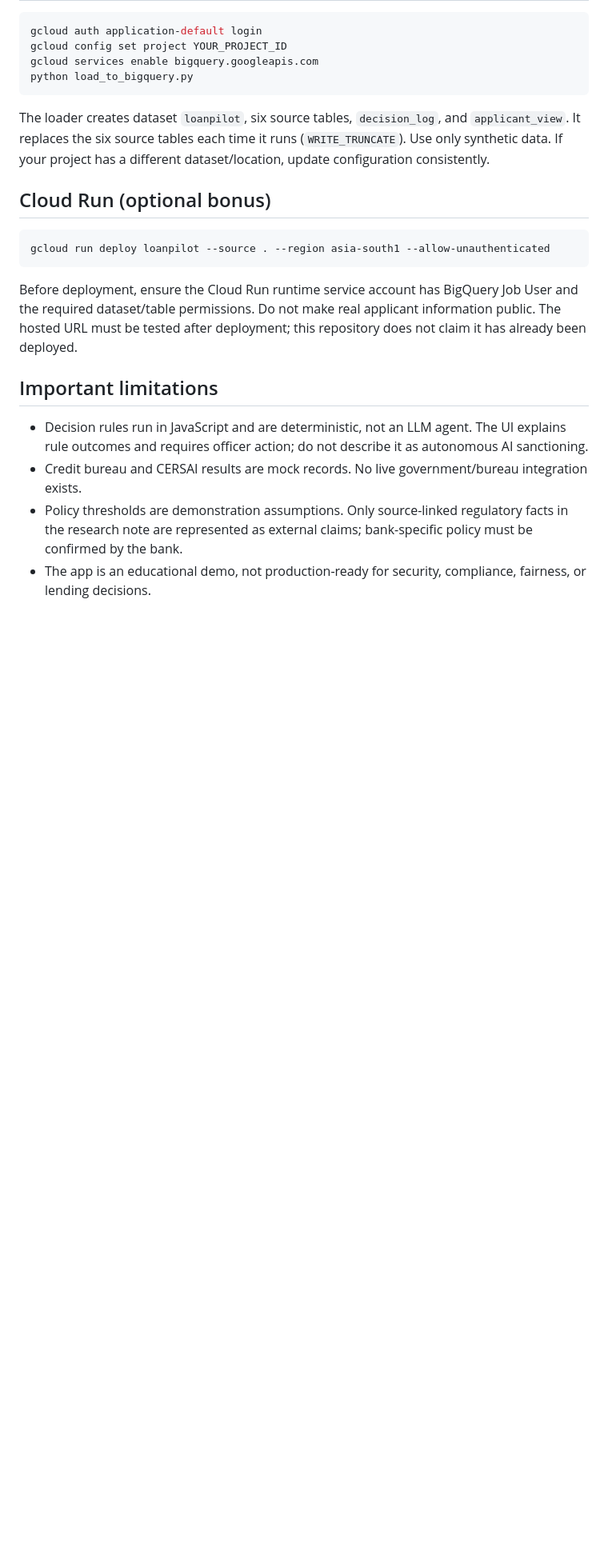
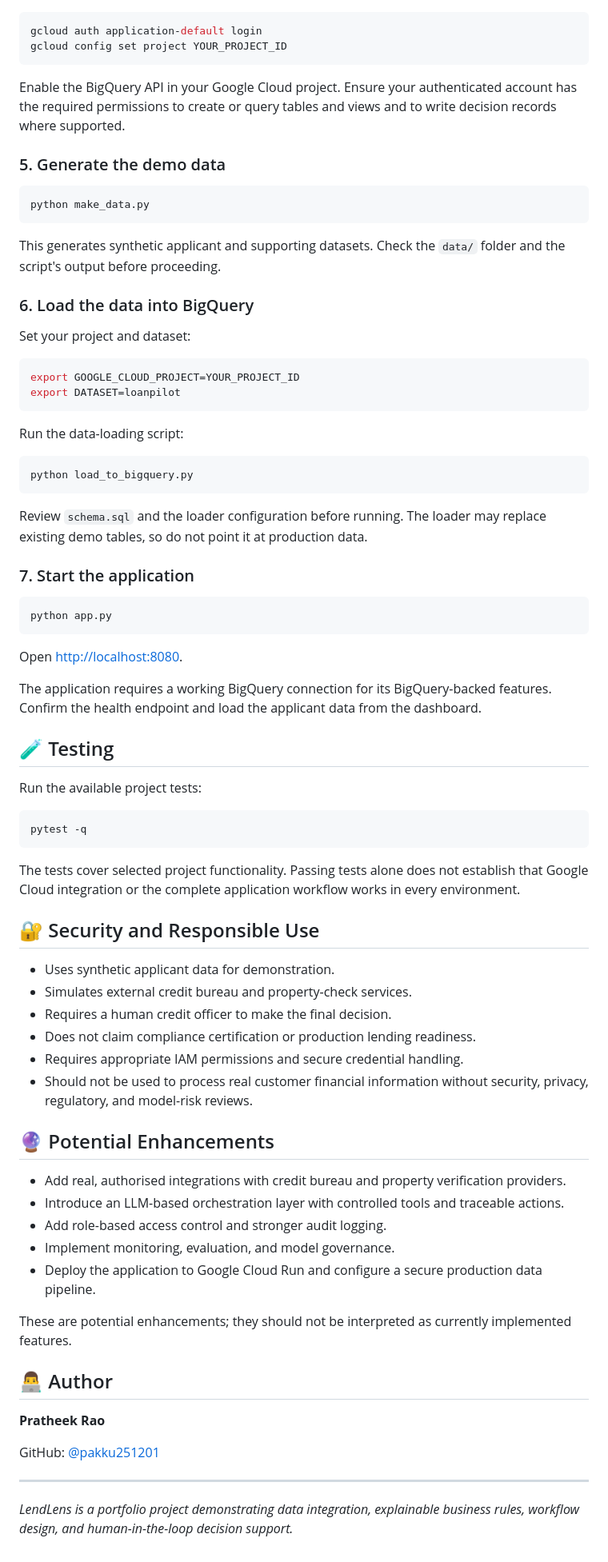
Before and after one commit to pakku251201/Homeloan-IQ, a Markdown page: README.md, the part around one of its changes. Shown at 80% size. Drawn GitHub-style; blank space fills up the shorter version.

````diff
--- a/README.md
+++ b/README.md
@@ -30,19 +146,80 @@ Open `http://localhost:8080`. For a demo without BigQuery, the front-end attempt
 ```bash
 gcloud auth application-default login
 gcloud config set project YOUR_PROJECT_ID
-gcloud services enable bigquery.googleapis.com
+```
+
+Enable the BigQuery API in your Google Cloud project. Ensure your authenticated account has the required permissions to create or query tables and views and to write decision records where supported.
+
+### 5. Generate the demo data
+
+```bash
+python make_data.py
+```
+
+This generates synthetic applicant and supporting datasets. Check the `data/` folder and the script's output before proceeding.
+
+### 6. Load the data into BigQuery
+
+Set your project and dataset:
+
+```bash
+export GOOGLE_CLOUD_PROJECT=YOUR_PROJECT_ID
+export DATASET=loanpilot
+```
+
+Run the data-loading script:
+
+```bash
 python load_to_bigquery.py
 ```
-The loader creates dataset `loanpilot`, six source tables, `decision_log`, and `applicant_view`. It replaces the six source tables each time it runs (`WRITE_TRUNCATE`). Use only synthetic data. If your project has a different dataset/location, update configuration consistently.
 
-## Cloud Run (optional bonus)
+Review `schema.sql` and the loader configuration before running. The loader may replace existing demo tables, so do not point it at production data.
+
+### 7. Start the application
+
 ```bash
-gcloud run deploy loanpilot --source . --region asia-south1 --allow-unauthenticated
+python app.py
 ```
-Before deployment, ensure the Cloud Run runtime service account has BigQuery Job User and the required dataset/table permissions. Do not make real applicant information public. The hosted URL must be tested after deployment; this repository does not claim it has already been deployed.
 
-## Important limitations
-- Decision rules run in JavaScript and are deterministic, not an LLM agent. The UI explains rule outcomes and requires officer action; do not describe it as autonomous AI sanctioning.
-- Credit bureau and CERSAI results are mock records. No live government/bureau integration exists.
-- Policy thresholds are demonstration assumptions. Only source-linked regulatory facts in the research note are represented as external claims; bank-specific policy must be confirmed by the bank.
-- The app is an educational demo, not production-ready for security, compliance, fairness, or lending decisions.
+Open [http://localhost:8080](http://localhost:8080).
+
+The application requires a working BigQuery connection for its BigQuery-backed features. Confirm the health endpoint and load the applicant data from the dashboard.
+
+## 🧪 Testing
+
+Run the available project tests:
+
+```bash
+pytest -q
+```
+
+The tests cover selected project functionality. Passing tests alone does not establish that Google Cloud integration or the complete application workflow works in every environment.
+
+## 🔐 Security and Responsible Use
+
+- Uses synthetic applicant data for demonstration.
+- Simulates external credit bureau and property-check services.
+- Requires a human credit officer to make the final decision.
+- Does not claim compliance certification or production lending readiness.
+- Requires appropriate IAM permissions and secure credential handling.
+- Should not be used to process real customer financial information without security, privacy, regulatory, and model-risk reviews.
+
+## 🔮 Potential Enhancements
+
+- Add real, authorised integrations with credit bureau and property verification providers.
+- Introduce an LLM-based orchestration layer with controlled tools and traceable actions.
+- Add role-based access control and stronger audit logging.
+- Implement monitoring, evaluation, and model governance.
+- Deploy the application to Google Cloud Run and configure a secure production data pipeline.
+
+These are potential enhancements; they should not be interpreted as currently implemented features.
+
+## 👨‍💻 Author
+
+**Pratheek Rao**
+
+GitHub: [@pakku251201](https://github.com/pakku251201)
+
+---
+
+*LendLens is a portfolio project demonstrating data integration, explainable business rules, workflow design, and human-in-the-loop decision support.*
````
Also changed, not shown: other parts of README.md (+136 -20 lines).
